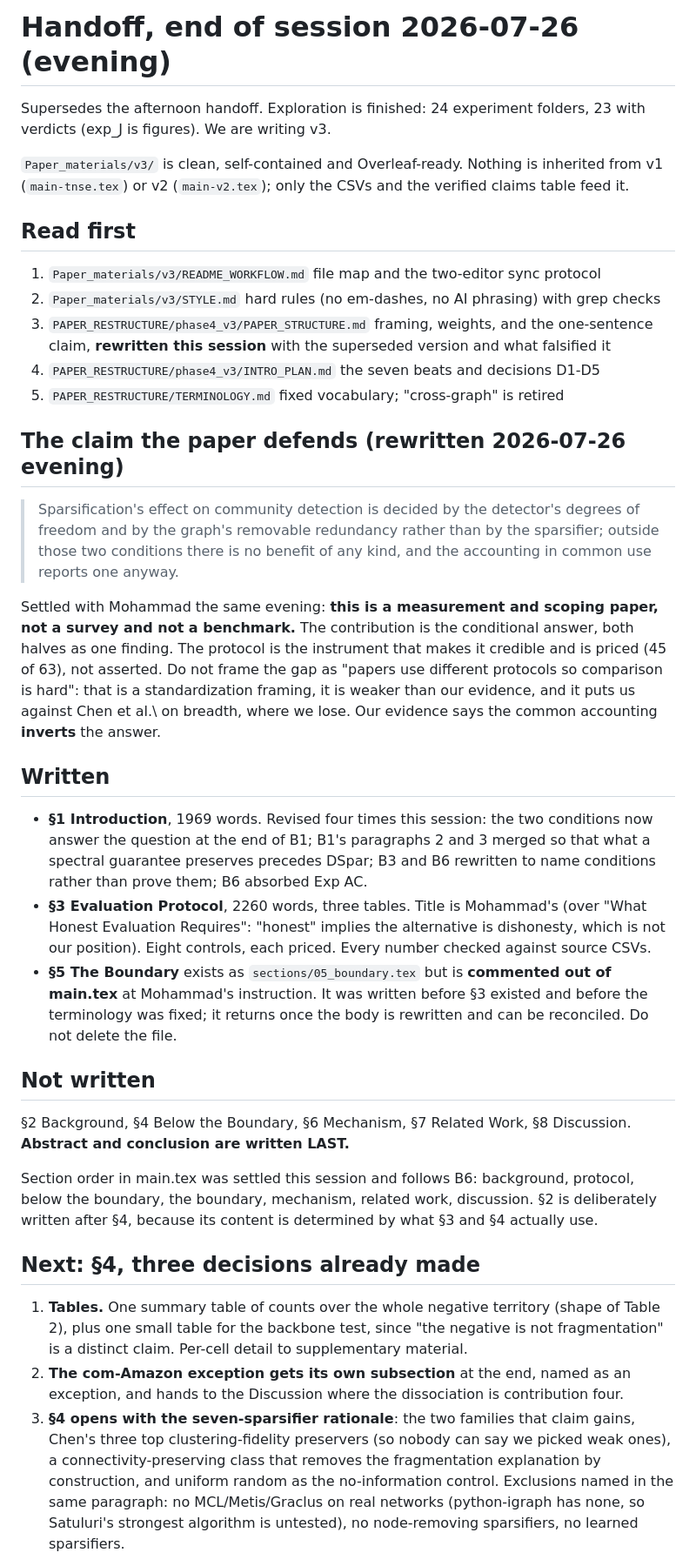
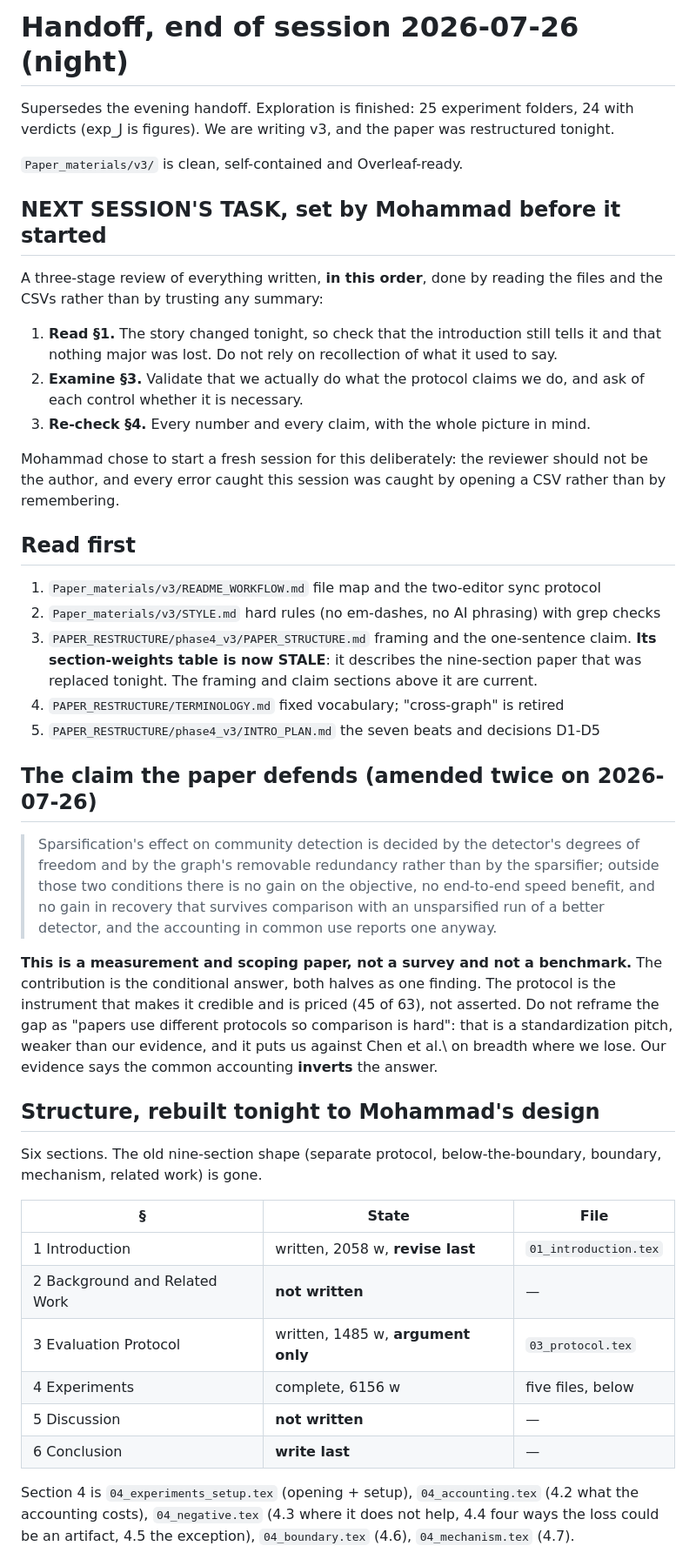
Before and after one commit to mdindoost/community_detection_spectral, a Markdown page: PAPER_RESTRUCTURE/phase4_v3/HANDOFF.md, the part around one of its changes. Shown at 87% size. Rendered like a GitHub page.

```diff
--- a/PAPER_RESTRUCTURE/phase4_v3/HANDOFF.md
+++ b/PAPER_RESTRUCTURE/phase4_v3/HANDOFF.md
@@ -1,63 +1,64 @@
-# Handoff, end of session 2026-07-26 (evening)
+# Handoff, end of session 2026-07-26 (night)
 
-Supersedes the afternoon handoff. Exploration is finished: 24 experiment folders, 23 with
-verdicts (exp_J is figures). We are writing v3.
+Supersedes the evening handoff. Exploration is finished: 25 experiment folders, 24 with
+verdicts (exp_J is figures). We are writing v3, and the paper was restructured tonight.
 
-`Paper_materials/v3/` is clean, self-contained and Overleaf-ready. Nothing is inherited from
-v1 (`main-tnse.tex`) or v2 (`main-v2.tex`); only the CSVs and the verified claims table feed it.
+`Paper_materials/v3/` is clean, self-contained and Overleaf-ready.
+
+## NEXT SESSION'S TASK, set by Mohammad before it started
+
+A three-stage review of everything written, **in this order**, done by reading the files and the
+CSVs rather than by trusting any summary:
+
+1. **Read §1.** The story changed tonight, so check that the introduction still tells it and that
+   nothing major was lost. Do not rely on recollection of what it used to say.
+2. **Examine §3.** Validate that we actually do what the protocol claims we do, and ask of each
+   control whether it is necessary.
+3. **Re-check §4.** Every number and every claim, with the whole picture in mind.
+
+Mohammad chose to start a fresh session for this deliberately: the reviewer should not be the
+author, and every error caught this session was caught by opening a CSV rather than by
+remembering.
 
 ## Read first
 1. `Paper_materials/v3/README_WORKFLOW.md` file map and the two-editor sync protocol
 2. `Paper_materials/v3/STYLE.md` hard rules (no em-dashes, no AI phrasing) with grep checks
-3. `PAPER_RESTRUCTURE/phase4_v3/PAPER_STRUCTURE.md` framing, weights, and the one-sentence
-   claim, **rewritten this session** with the superseded version and what falsified it
-4. `PAPER_RESTRUCTURE/phase4_v3/INTRO_PLAN.md` the seven beats and decisions D1-D5
-5. `PAPER_RESTRUCTURE/TERMINOLOGY.md` fixed vocabulary; "cross-graph" is retired
+3. `PAPER_RESTRUCTURE/phase4_v3/PAPER_STRUCTURE.md` framing and the one-sentence claim.
+   **Its section-weights table is now STALE**: it describes the nine-section paper that was
+   replaced tonight. The framing and claim sections above it are current.
+4. `PAPER_RESTRUCTURE/TERMINOLOGY.md` fixed vocabulary; "cross-graph" is retired
+5. `PAPER_RESTRUCTURE/phase4_v3/INTRO_PLAN.md` the seven beats and decisions D1-D5
 
-## The claim the paper defends (rewritten 2026-07-26 evening)
+## The claim the paper defends (amended twice on 2026-07-26)
 
-> Sparsification's effect on community detection is decided by the detector's degrees of
-> freedom and by the graph's removable redundancy rather than by the sparsifier; outside those
-> two conditions there is no benefit of any kind, and the accounting in common use reports one
-> anyway.
+> Sparsification's effect on community detection is decided by the detector's degrees of freedom
+> and by the graph's removable redundancy rather than by the sparsifier; outside those two
+> conditions there is no gain on the objective, no end-to-end speed benefit, and no gain in
+> recovery that survives comparison with an unsparsified run of a better detector, and the
+> accounting in common use reports one anyway.
 
-Settled with Mohammad the same evening: **this is a measurement and scoping paper, not a
-survey and not a benchmark.** The contribution is the conditional answer, both halves as one
-finding. The protocol is the instrument that makes it credible and is priced (45 of 63), not
-asserted. Do not frame the gap as "papers use different protocols so comparison is hard": that
-is a standardization framing, it is weaker than our evidence, and it puts us against Chen et
-al.\ on breadth, where we lose. Our evidence says the common accounting **inverts** the answer.
+**This is a measurement and scoping paper, not a survey and not a benchmark.** The contribution
+is the conditional answer, both halves as one finding. The protocol is the instrument that makes
+it credible and is priced (45 of 63), not asserted. Do not reframe the gap as "papers use
+different protocols so comparison is hard": that is a standardization pitch, weaker than our
+evidence, and it puts us against Chen et al.\ on breadth where we lose. Our evidence says the
+common accounting **inverts** the answer.
 
-## Written
-- **§1 Introduction**, 1969 words. Revised four times this session: the two conditions now
-  answer the question at the end of B1; B1's paragraphs 2 and 3 merged so that what a spectral
-  guarantee preserves precedes DSpar; B3 and B6 rewritten to name conditions rather than prove
-  them; B6 absorbed Exp AC.
-- **§3 Evaluation Protocol**, 2260 words, three tables. Title is Mohammad's (over "What Honest
-  Evaluation Requires": "honest" implies the alternative is dishonesty, which is not our
-  position). Eight controls, each priced. Every number checked against source CSVs.
-- **§5 The Boundary** exists as `sections/05_boundary.tex` but is **commented out of main.tex**
-  at Mohammad's instruction. It was written before §3 existed and before the terminology was
-  fixed; it returns once the body is rewritten and can be reconciled. Do not delete the file.
+## Structure, rebuilt tonight to Mohammad's design
 
-## Not written
-§2 Background, §4 Below the Boundary, §6 Mechanism, §7 Related Work, §8 Discussion.
-**Abstract and conclusion are written LAST.**
+Six sections. The old nine-section shape (separate protocol, below-the-boundary, boundary,
+mechanism, related work) is gone.
 
-Section order in main.tex was settled this session and follows B6: background, protocol, below
-the boundary, the boundary, mechanism, related work, discussion. §2 is deliberately written
-after §4, because its content is determined by what §3 and §4 actually use.
+| § | State | File |
+|---|---|---|
+| 1 Introduction | written, 2058 w, **revise last** | `01_introduction.tex` |
+| 2 Background and Related Work | **not written** | — |
+| 3 Evaluation Protocol | written, 1485 w, **argument only** | `03_protocol.tex` |
+| 4 Experiments | complete, 6156 w | five files, below |
+| 5 Discussion | **not written** | — |
+| 6 Conclusion | **write last** | — |
 
-## Next: §4, three decisions already made
-1. **Tables.** One summary table of counts over the whole negative territory (shape of
-   Table 2), plus one small table for the backbone test, since "the negative is not
-   fragmentation" is a distinct claim. Per-cell detail to supplementary material.
-2. **The com-Amazon exception gets its own subsection** at the end, named as an exception, and
-   hands to the Discussion where the dissociation is contribution four.
-3. **§4 opens with the seven-sparsifier rationale**: the two families that claim gains, Chen's
-   three top clustering-fidelity preservers (so nobody can say we picked weak ones), a
-   connectivity-preserving class that removes the fragmentation explanation by construction,
-   and uniform random as the no-information control. Exclusions named in the same paragraph:
-   no MCL/Metis/Graclus on real networks (python-igraph has none, so Satuluri's strongest
-   algorithm is untested), no node-removing sparsifiers, no learned sparsifiers.
+Section 4 is `04_experiments_setup.tex` (opening + setup), `04_accounting.tex` (4.2 what the
+accounting costs), `04_negative.tex` (4.3 where it does not help, 4.4 four ways the loss could be
+an artifact, 4.5 the exception), `04_boundary.tex` (4.6), `04_mechanism.tex` (4.7).
 
```
Also changed, not shown: other parts of PAPER_RESTRUCTURE/phase4_v3/HANDOFF.md (+93 -41 lines), PAPER_RESTRUCTURE/phase4_v3/PAPER_STRUCTURE.md (+10 -1 lines).
